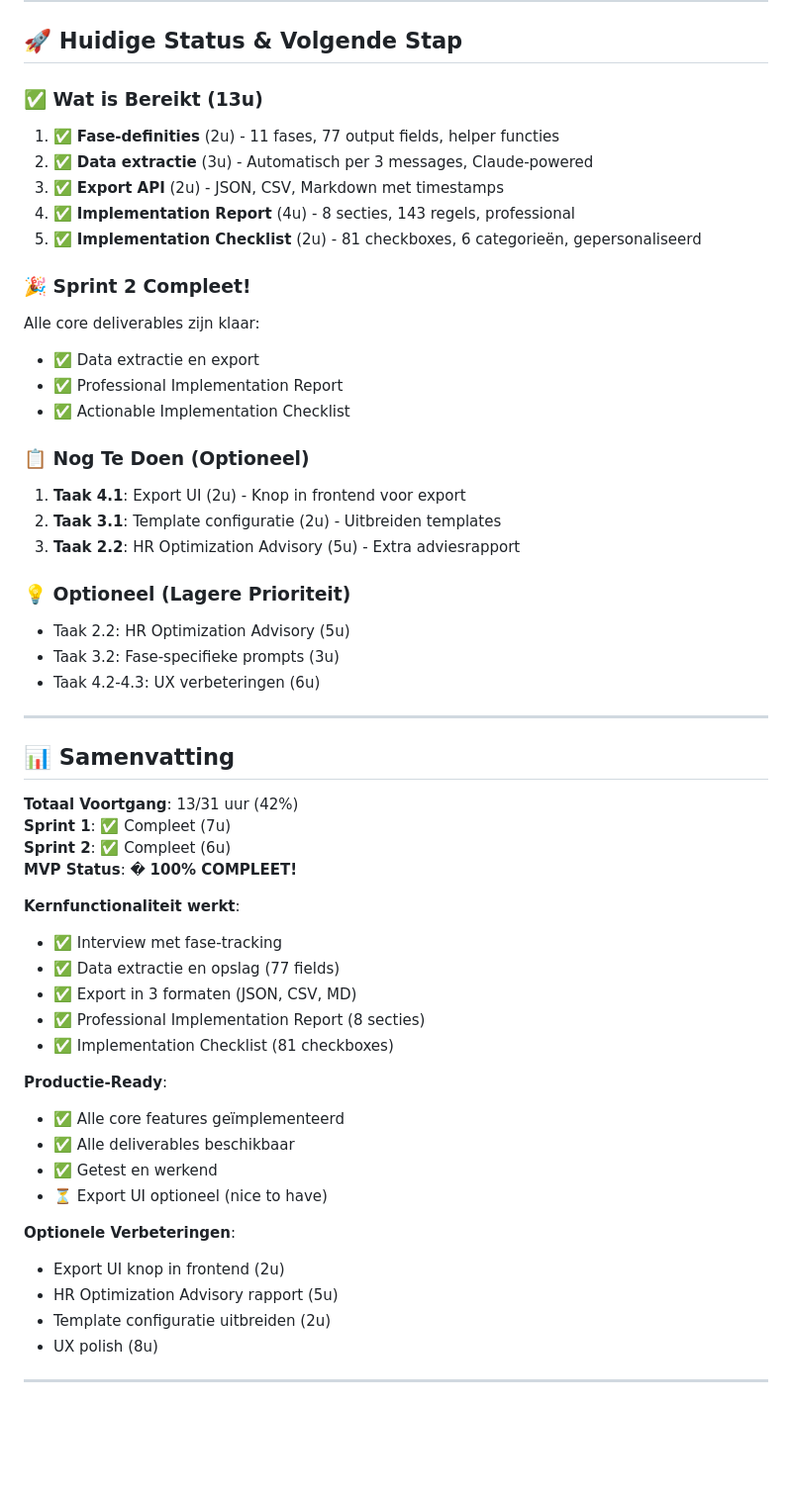
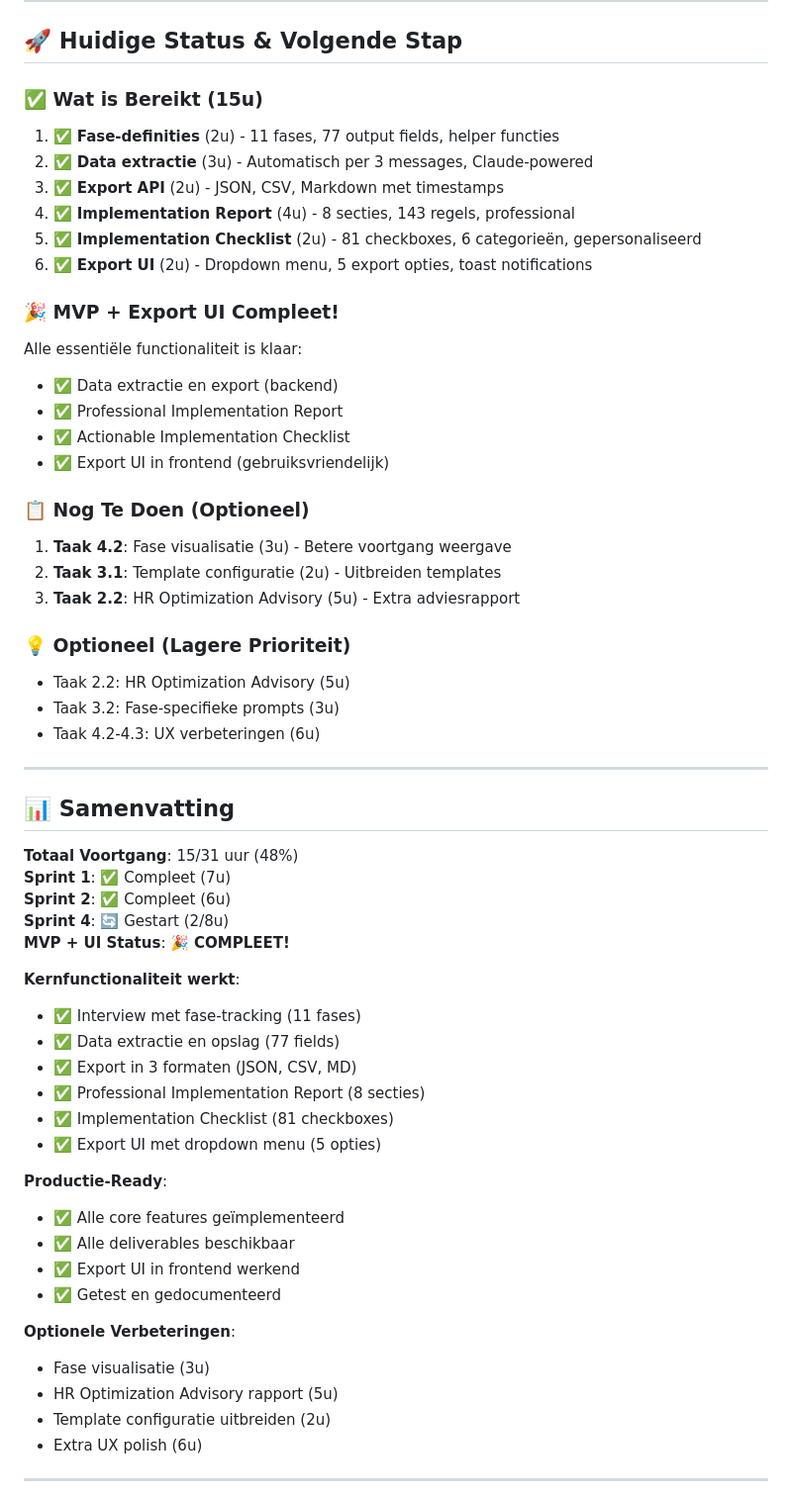
Before and after one commit to styler1one/hr-intrvw, a Markdown page: VERBETERPLAN.md, the part around one of its changes. Shown at 99% size. GitHub-like rendering; blank space fills up the shorter version.

```diff
--- a/VERBETERPLAN.md
+++ b/VERBETERPLAN.md
@@ -538,21 +563,23 @@ Na Sprint 3 & 4:
 
 ## 🚀 Huidige Status & Volgende Stap
 
-### ✅ **Wat is Bereikt (13u)**
+### ✅ **Wat is Bereikt (15u)**
 1. ✅ **Fase-definities** (2u) - 11 fases, 77 output fields, helper functies
 2. ✅ **Data extractie** (3u) - Automatisch per 3 messages, Claude-powered
 3. ✅ **Export API** (2u) - JSON, CSV, Markdown met timestamps
 4. ✅ **Implementation Report** (4u) - 8 secties, 143 regels, professional
 5. ✅ **Implementation Checklist** (2u) - 81 checkboxes, 6 categorieën, gepersonaliseerd
+6. ✅ **Export UI** (2u) - Dropdown menu, 5 export opties, toast notifications
 
-### 🎉 **Sprint 2 Compleet!**
-Alle core deliverables zijn klaar:
-- ✅ Data extractie en export
+### 🎉 **MVP + Export UI Compleet!**
+Alle essentiële functionaliteit is klaar:
+- ✅ Data extractie en export (backend)
 - ✅ Professional Implementation Report
 - ✅ Actionable Implementation Checklist
+- ✅ Export UI in frontend (gebruiksvriendelijk)
 
 ### 📋 **Nog Te Doen (Optioneel)**
-1. **Taak 4.1**: Export UI (2u) - Knop in frontend voor export
+1. **Taak 4.2**: Fase visualisatie (3u) - Betere voortgang weergave
 2. **Taak 3.1**: Template configuratie (2u) - Uitbreiden templates
 3. **Taak 2.2**: HR Optimization Advisory (5u) - Extra adviesrapport
 
@@ -565,29 +592,31 @@ Alle core deliverables zijn klaar:
 
 ## 📊 Samenvatting
 
-**Totaal Voortgang**: 13/31 uur (42%)
+**Totaal Voortgang**: 15/31 uur (48%)
 **Sprint 1**: ✅ Compleet (7u)
 **Sprint 2**: ✅ Compleet (6u)
-**MVP Status**: � **100% COMPLEET!**
+**Sprint 4**: 🔄 Gestart (2/8u)
+**MVP + UI Status**: 🎉 **COMPLEET!**
 
 **Kernfunctionaliteit werkt**:
-- ✅ Interview met fase-tracking
+- ✅ Interview met fase-tracking (11 fases)
 - ✅ Data extractie en opslag (77 fields)
 - ✅ Export in 3 formaten (JSON, CSV, MD)
 - ✅ Professional Implementation Report (8 secties)
 - ✅ Implementation Checklist (81 checkboxes)
+- ✅ Export UI met dropdown menu (5 opties)
 
 **Productie-Ready**:
 - ✅ Alle core features geïmplementeerd
 - ✅ Alle deliverables beschikbaar
-- ✅ Getest en werkend
-- ⏳ Export UI optioneel (nice to have)
+- ✅ Export UI in frontend werkend
+- ✅ Getest en gedocumenteerd
 
 **Optionele Verbeteringen**:
-- Export UI knop in frontend (2u)
+- Fase visualisatie (3u)
 - HR Optimization Advisory rapport (5u)
 - Template configuratie uitbreiden (2u)
-- UX polish (8u)
+- Extra UX polish (6u)
 
 ---
 
```
Also changed, not shown: other parts of VERBETERPLAN.md (+35 -10 lines).
